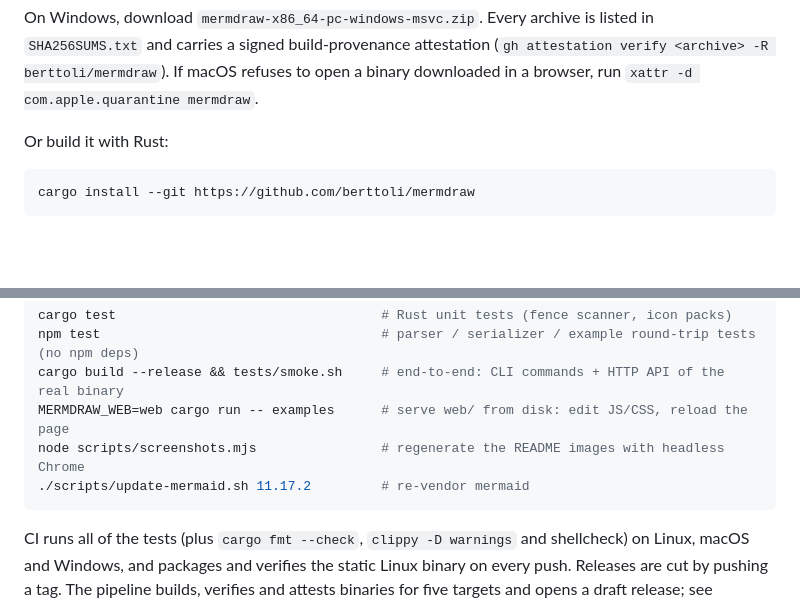
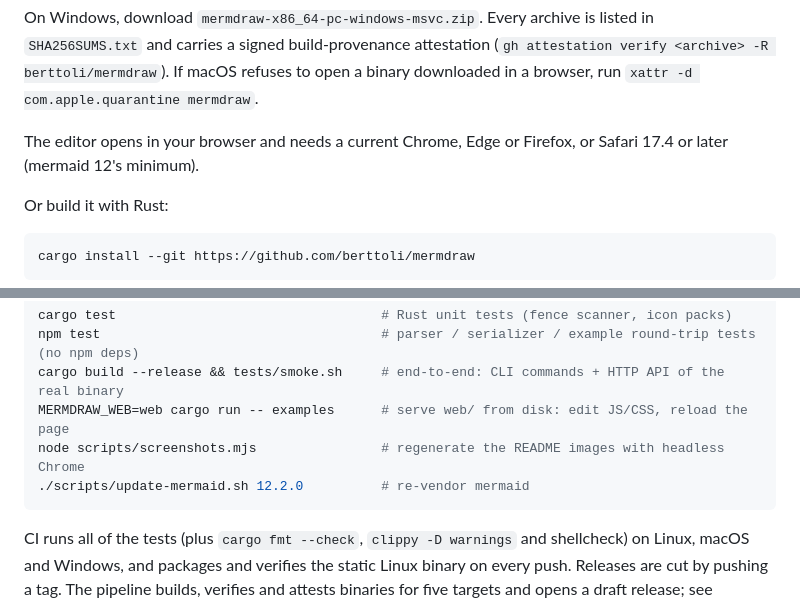
Before and after one commit to berttoli/mermdraw, a Markdown page: README.md, 2 parts joined by grey strips. Rendered like a GitHub page; blank space fills up the shorter version.

````diff
--- a/README.md
+++ b/README.md
@@ -93,6 +94,9 @@ sudo mv "mermdraw-$target/mermdraw" /usr/local/bin/
 On Windows, download `mermdraw-x86_64-pc-windows-msvc.zip`. Every archive is listed in `SHA256SUMS.txt` and carries a
 signed build-provenance attestation (`gh attestation verify <archive> -R berttoli/mermdraw`). If macOS refuses to open a
 binary downloaded in a browser, run `xattr -d com.apple.quarantine mermdraw`.
+
+The editor opens in your browser and needs a current Chrome, Edge or Firefox, or Safari 17.4 or later (mermaid 12's
+minimum).
 
 Or build it with Rust:
 
@@ -306,7 +310,7 @@ npm test                                    # parser / serializer / example roun
 cargo build --release && tests/smoke.sh     # end-to-end: CLI commands + HTTP API of the real binary
 MERMDRAW_WEB=web cargo run -- examples      # serve web/ from disk: edit JS/CSS, reload the page
 node scripts/screenshots.mjs                # regenerate the README images with headless Chrome
-./scripts/update-mermaid.sh 11.17.2         # re-vendor mermaid
+./scripts/update-mermaid.sh 12.2.0          # re-vendor mermaid
 ```
 
 CI runs all of the tests (plus `cargo fmt --check`, `clippy -D warnings` and shellcheck) on Linux, macOS and Windows,
````
Also changed, not shown: other parts of README.md (+4 -3 lines), CHANGELOG.md (+9 -5 lines), docs/images/code-preview.png, docs/images/drilldown.png, docs/images/icon-picker.png, docs/images/l1-preview.png, docs/images/labs.png, docs/images/styles.png, 5 other files.
